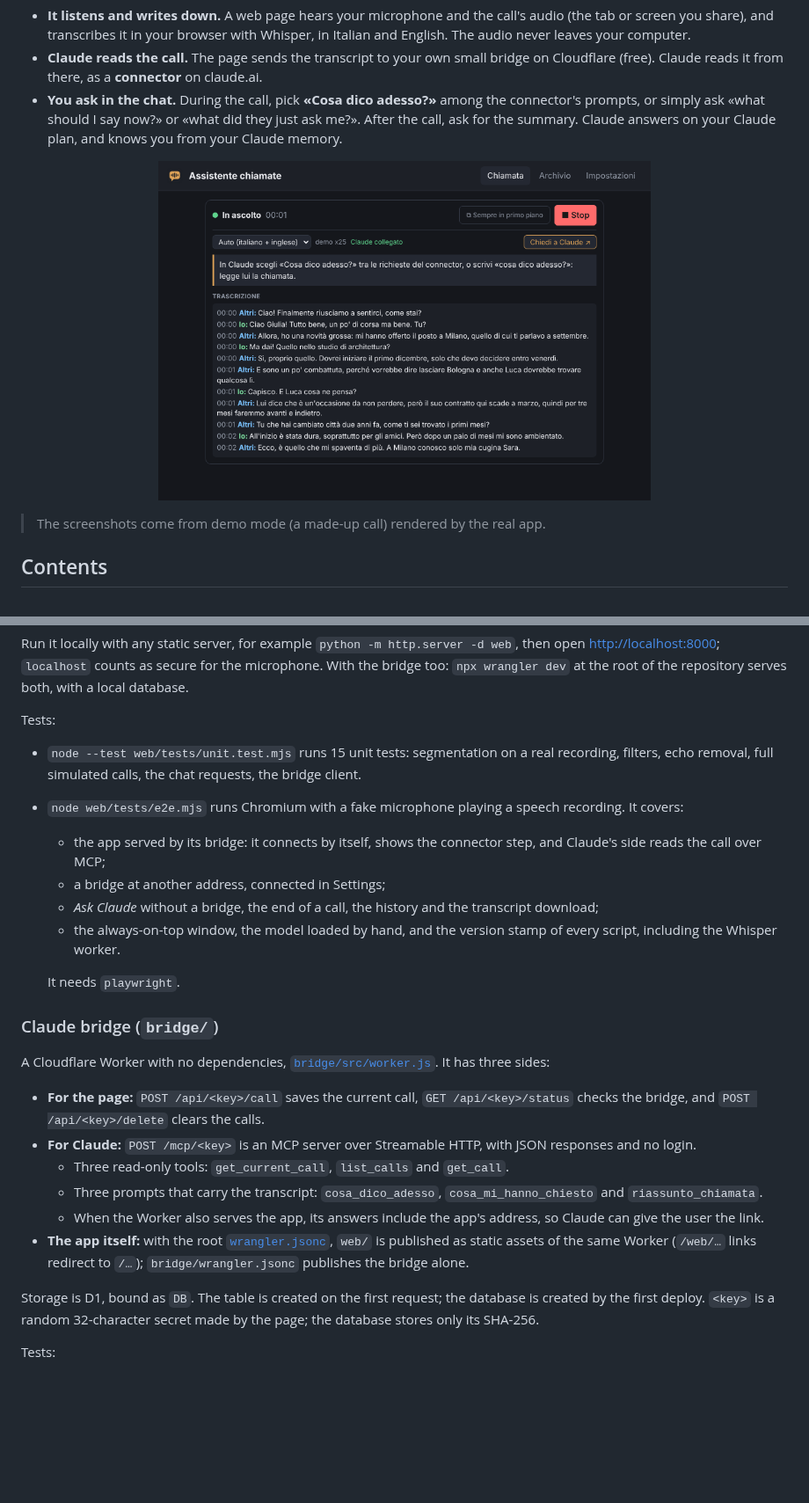
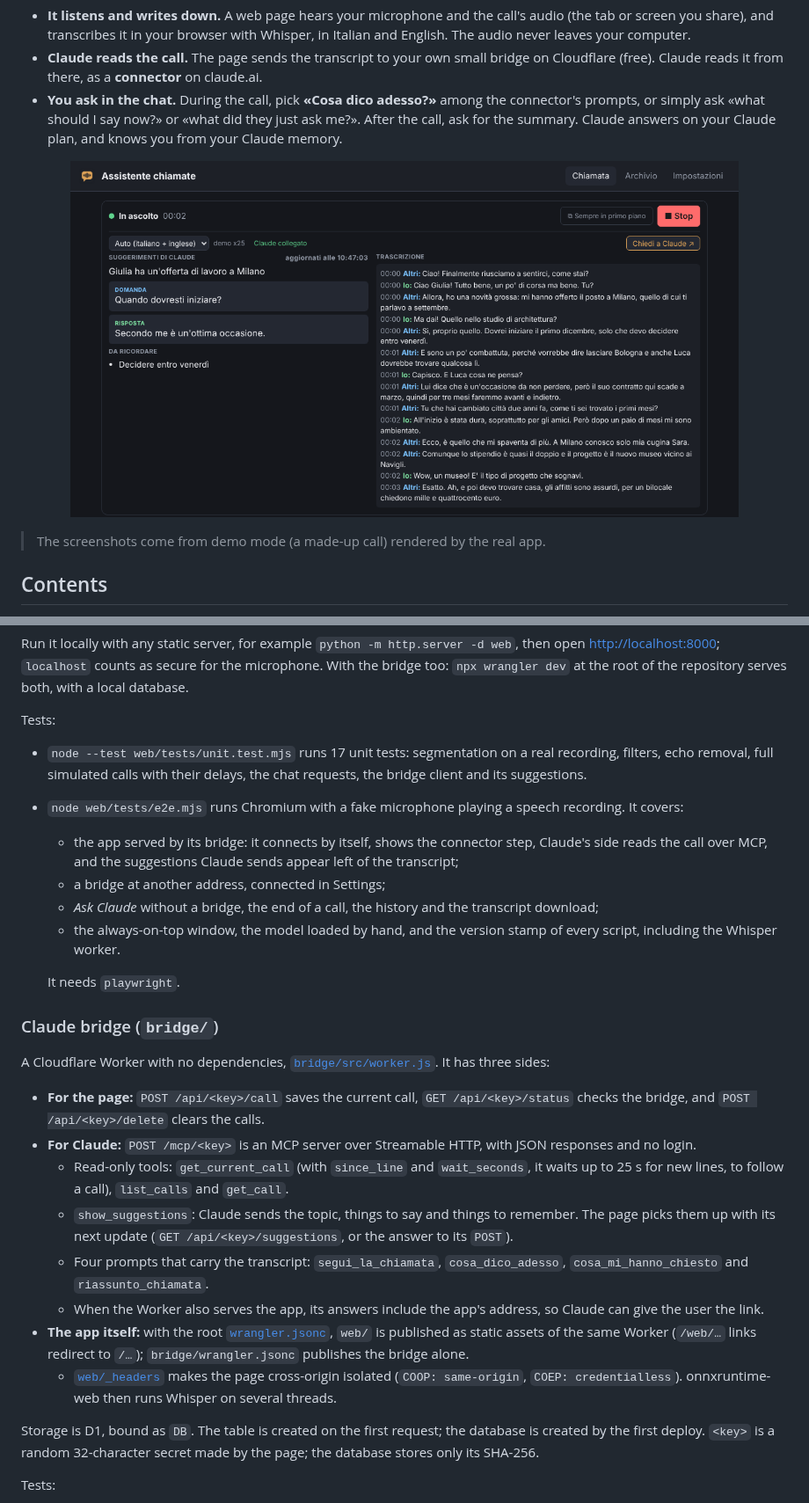
Before and after one commit to aaddabbo30-bit/transcript, a Markdown page: README.md, 2 parts joined by grey strips. Shown at 88% size. Rendered like a GitHub page; pictures changed too: docs/web-live.png; blank space fills up the shorter version.

```diff
--- a/README.md
+++ b/README.md
@@ -7,7 +7,7 @@ A personal assistant for your calls and videos, in the spirit of Proactor.ai but
 - **You ask in the chat.** During the call, pick **«Cosa dico adesso?»** among the connector's prompts, or simply ask «what should I say now?» or «what did they just ask me?». After the call, ask for the summary. Claude answers on your Claude plan, and knows you from your Claude memory.
 
 <p align="center">
-  <img src="docs/web-live.png" alt="The page during a call, connected to Claude" width="560">
+  <img src="docs/web-live.png" alt="The page during a call: Claude's suggestions on the left, the transcript on the right" width="760">
 </p>
 
 > The screenshots come from demo mode (a made-up call) rendered by the real app.
@@ -369,9 +382,9 @@ After changing anything in `js/` or `css/`, run `node web/tools/stamp.mjs`. It w
 Run it locally with any static server, for example `python -m http.server -d web`, then open <http://localhost:8000>; `localhost` counts as secure for the microphone. With the bridge too: `npx wrangler dev` at the root of the repository serves both, with a local database.
 
 Tests:
-- `node --test web/tests/unit.test.mjs` runs 15 unit tests: segmentation on a real recording, filters, echo removal, full simulated calls, the chat requests, the bridge client.
+- `node --test web/tests/unit.test.mjs` runs 17 unit tests: segmentation on a real recording, filters, echo removal, full simulated calls with their delays, the chat requests, the bridge client and its suggestions.
 - `node web/tests/e2e.mjs` runs Chromium with a fake microphone playing a speech recording. It covers:
-  - the app served by its bridge: it connects by itself, shows the connector step, and Claude's side reads the call over MCP;
+  - the app served by its bridge: it connects by itself, shows the connector step, Claude's side reads the call over MCP, and the suggestions Claude sends appear left of the transcript;
   - a bridge at another address, connected in Settings;
   - *Ask Claude* without a bridge, the end of a call, the history and the transcript download;
   - the always-on-top window, the model loaded by hand, and the version stamp of every script, including the Whisper worker.
@@ -383,10 +396,12 @@ Tests:
 A Cloudflare Worker with no dependencies, [`bridge/src/worker.js`](bridge/src/worker.js). It has three sides:
 - **For the page:** `POST /api/<key>/call` saves the current call, `GET /api/<key>/status` checks the bridge, and `POST /api/<key>/delete` clears the calls.
 - **For Claude:** `POST /mcp/<key>` is an MCP server over Streamable HTTP, with JSON responses and no login.
-  - Three read-only tools: `get_current_call`, `list_calls` and `get_call`.
-  - Three prompts that carry the transcript: `cosa_dico_adesso`, `cosa_mi_hanno_chiesto` and `riassunto_chiamata`.
+  - Read-only tools: `get_current_call` (with `since_line` and `wait_seconds`, it waits up to 25 s for new lines, to follow a call), `list_calls` and `get_call`.
+  - `show_suggestions`: Claude sends the topic, things to say and things to remember. The page picks them up with its next update (`GET /api/<key>/suggestions`, or the answer to its `POST`).
+  - Four prompts that carry the transcript: `segui_la_chiamata`, `cosa_dico_adesso`, `cosa_mi_hanno_chiesto` and `riassunto_chiamata`.
   - When the Worker also serves the app, its answers include the app's address, so Claude can give the user the link.
 - **The app itself:** with the root [`wrangler.jsonc`](wrangler.jsonc), `web/` is published as static assets of the same Worker (`/web/…` links redirect to `/…`); `bridge/wrangler.jsonc` publishes the bridge alone.
+  - [`web/_headers`](web/_headers) makes the page cross-origin isolated (`COOP: same-origin`, `COEP: credentialless`). onnxruntime-web then runs Whisper on several threads.
 
 Storage is D1, bound as `DB`. The table is created on the first request; the database is created by the first deploy. `<key>` is a random 32-character secret made by the page; the database stores only its SHA-256.
 
```
Also changed, not shown: other parts of README.md (+20 -7 lines), 14 other files.
